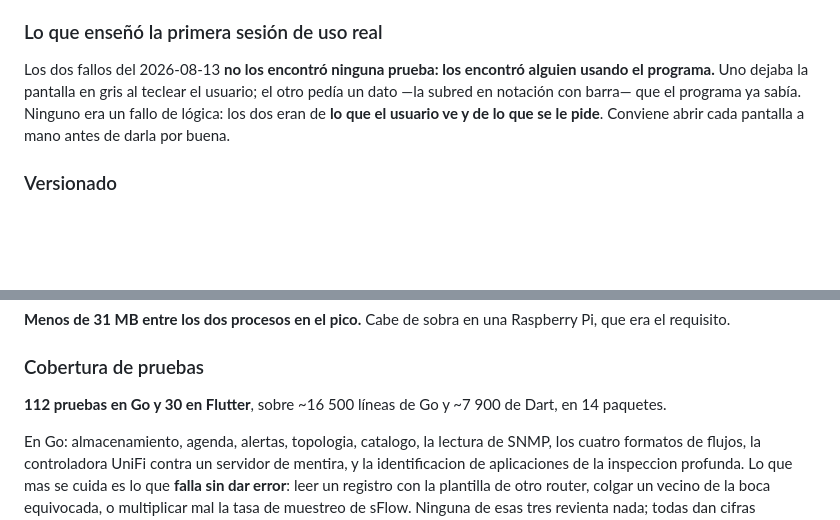
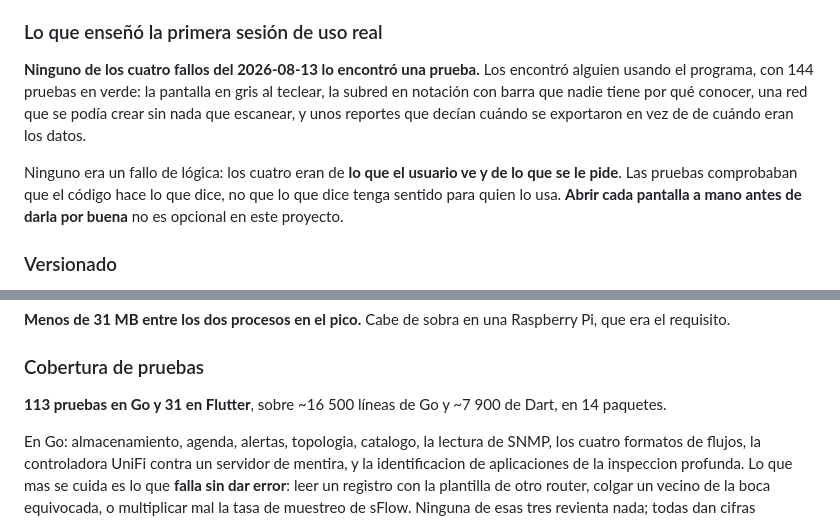
Before and after one commit to tuxormax/mired, a Markdown page: PLAN.md, 2 parts joined by grey strips. Drawn GitHub-style; blank space fills up the shorter version.

```diff
--- a/PLAN.md
+++ b/PLAN.md
@@ -59,12 +59,16 @@ siendo cierto?*
 
 ### Lo que enseñó la primera sesión de uso real
 
-Los dos fallos del 2026-08-13 **no los encontró ninguna prueba: los encontró
-alguien usando el programa.** Uno dejaba la pantalla en gris al teclear el
-usuario; el otro pedía un dato —la subred en notación con barra— que el programa
-ya sabía. Ninguno era un fallo de lógica: los dos eran de **lo que el usuario ve y
-de lo que se le pide**. Conviene abrir cada pantalla a mano antes de darla por
-buena.
+**Ninguno de los cuatro fallos del 2026-08-13 lo encontró una prueba.** Los
+encontró alguien usando el programa, con 144 pruebas en verde: la pantalla en
+gris al teclear, la subred en notación con barra que nadie tiene por qué conocer,
+una red que se podía crear sin nada que escanear, y unos reportes que decían
+cuándo se exportaron en vez de de cuándo eran los datos.
+
+Ninguno era un fallo de lógica: los cuatro eran de **lo que el usuario ve y de lo
+que se le pide**. Las pruebas comprobaban que el código hace lo que dice, no que
+lo que dice tenga sentido para quien lo usa. **Abrir cada pantalla a mano antes
+de darla por buena** no es opcional en este proyecto.
 
 ### Versionado
 
@@ -102,7 +106,7 @@ Raspberry Pi, que era el requisito.
 
 ### Cobertura de pruebas
 
-**112 pruebas en Go y 30 en Flutter**, sobre ~16 500 líneas de Go y ~7 900 de
+**113 pruebas en Go y 31 en Flutter**, sobre ~16 500 líneas de Go y ~7 900 de
 Dart, en 14 paquetes.
 
 En Go: almacenamiento, agenda, alertas, topologia, catalogo, la lectura de SNMP,
```
Also changed, not shown: other parts of PLAN.md (+1 -1 lines), memoria-claude/mired.md (+27 -18 lines).
